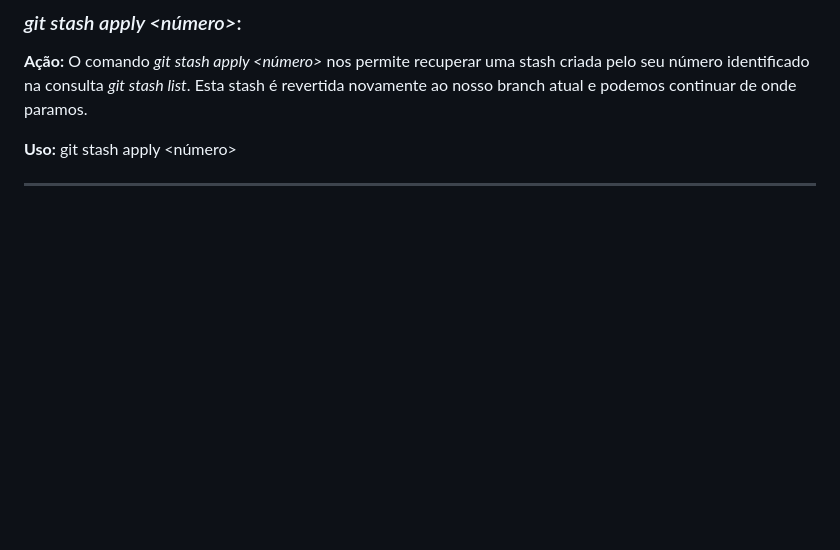
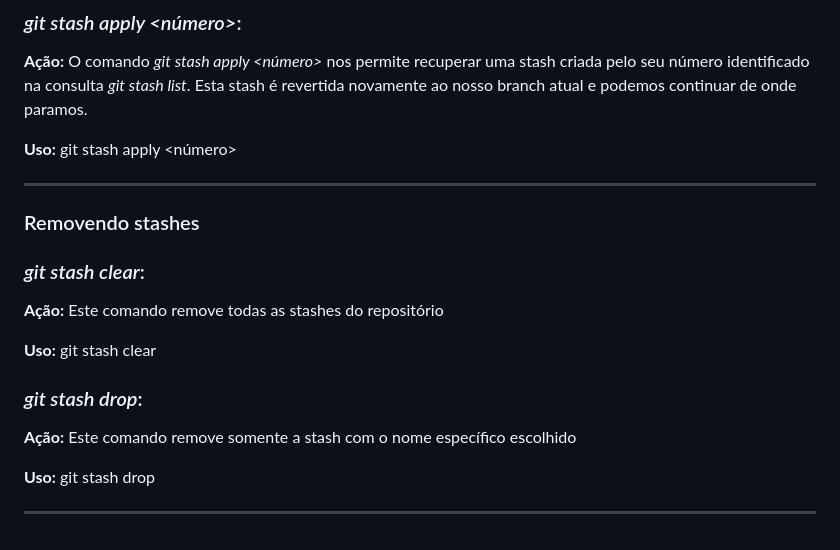
Before and after one commit to Robsonfer/git_github_2025, a Markdown page: README.md, the part around the change. GitHub-like rendering; blank space fills up the shorter version.

Commit message:
removendo stashes

```diff
--- a/README.md
+++ b/README.md
@@ -209,3 +209,19 @@ __________________
 **Uso:** git stash apply <número>
 
 __________________
+
+### Removendo stashes
+
+### _git stash clear_:
+
+**Ação:** Este comando remove todas as stashes do repositório
+
+**Uso:** git stash clear
+
+### _git stash drop_:
+
+**Ação:** Este comando remove somente a stash com o nome específico escolhido
+
+**Uso:** git stash drop <nome>
+
+__________________
```
